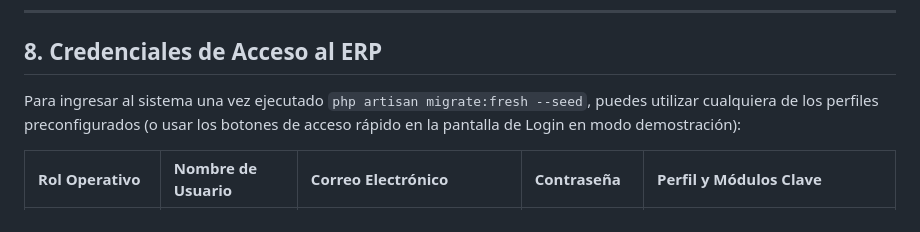
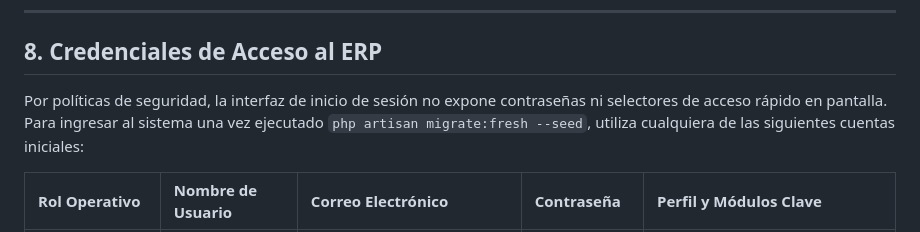
Before and after one commit to CANTARERO8/erp-gelawitto, a Markdown page: README.md, the part around the change. GitHub-like rendering.

Commit message:
actualizacion de documentacion

```diff
--- a/README.md
+++ b/README.md
@@ -259,7 +259,7 @@ El comando `php artisan migrate:fresh --seed` construye las siguientes tablas en
 
 ## 8. Credenciales de Acceso al ERP
 
-Para ingresar al sistema una vez ejecutado `php artisan migrate:fresh --seed`, puedes utilizar cualquiera de los perfiles preconfigurados (o usar los botones de acceso rápido en la pantalla de Login en modo demostración):
+Por políticas de seguridad, la interfaz de inicio de sesión no expone contraseñas ni selectores de acceso rápido en pantalla. Para ingresar al sistema una vez ejecutado `php artisan migrate:fresh --seed`, utiliza cualquiera de las siguientes cuentas iniciales:
 
 | Rol Operativo | Nombre de Usuario | Correo Electrónico | Contraseña | Perfil y Módulos Clave |
 | :--- | :--- | :--- | :--- | :--- |
```
